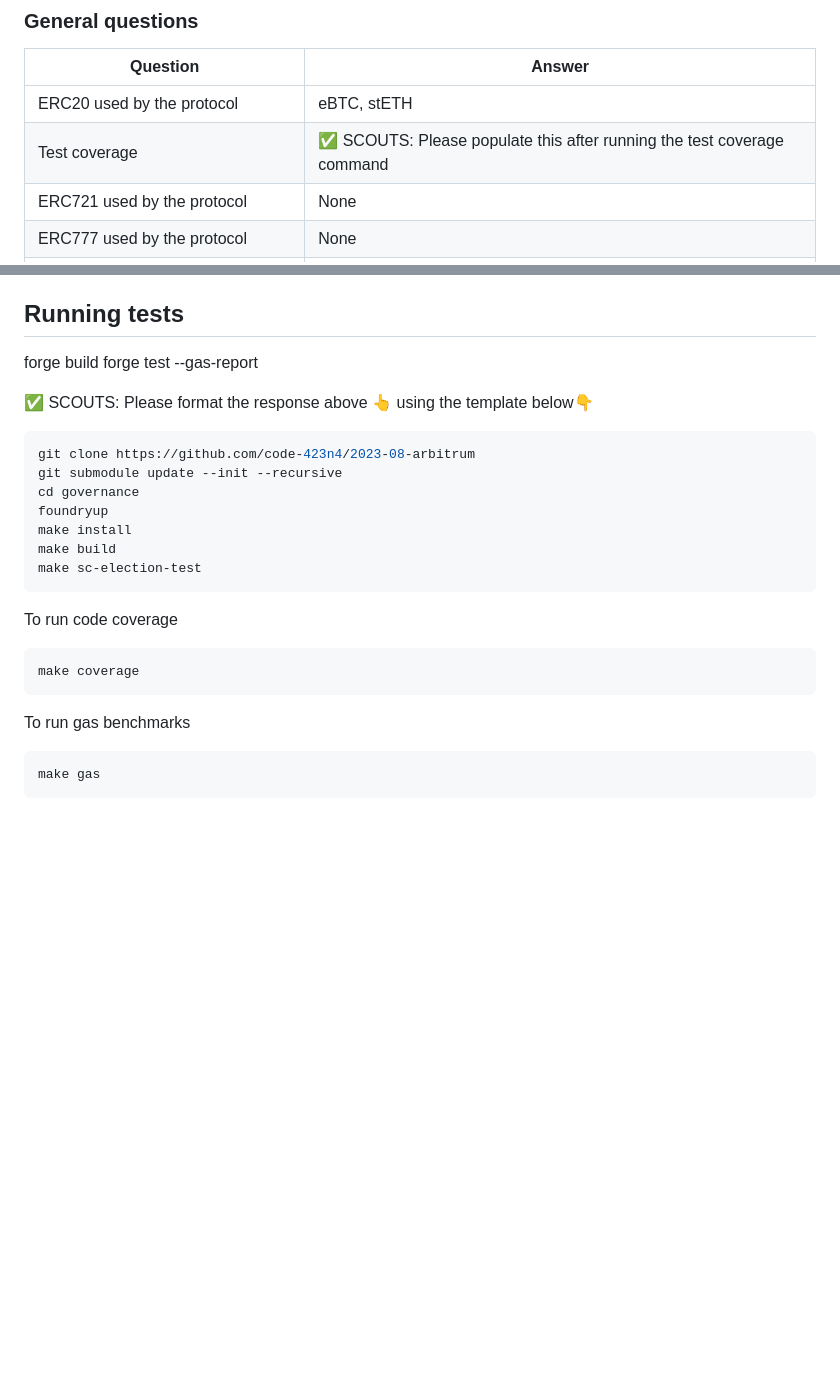
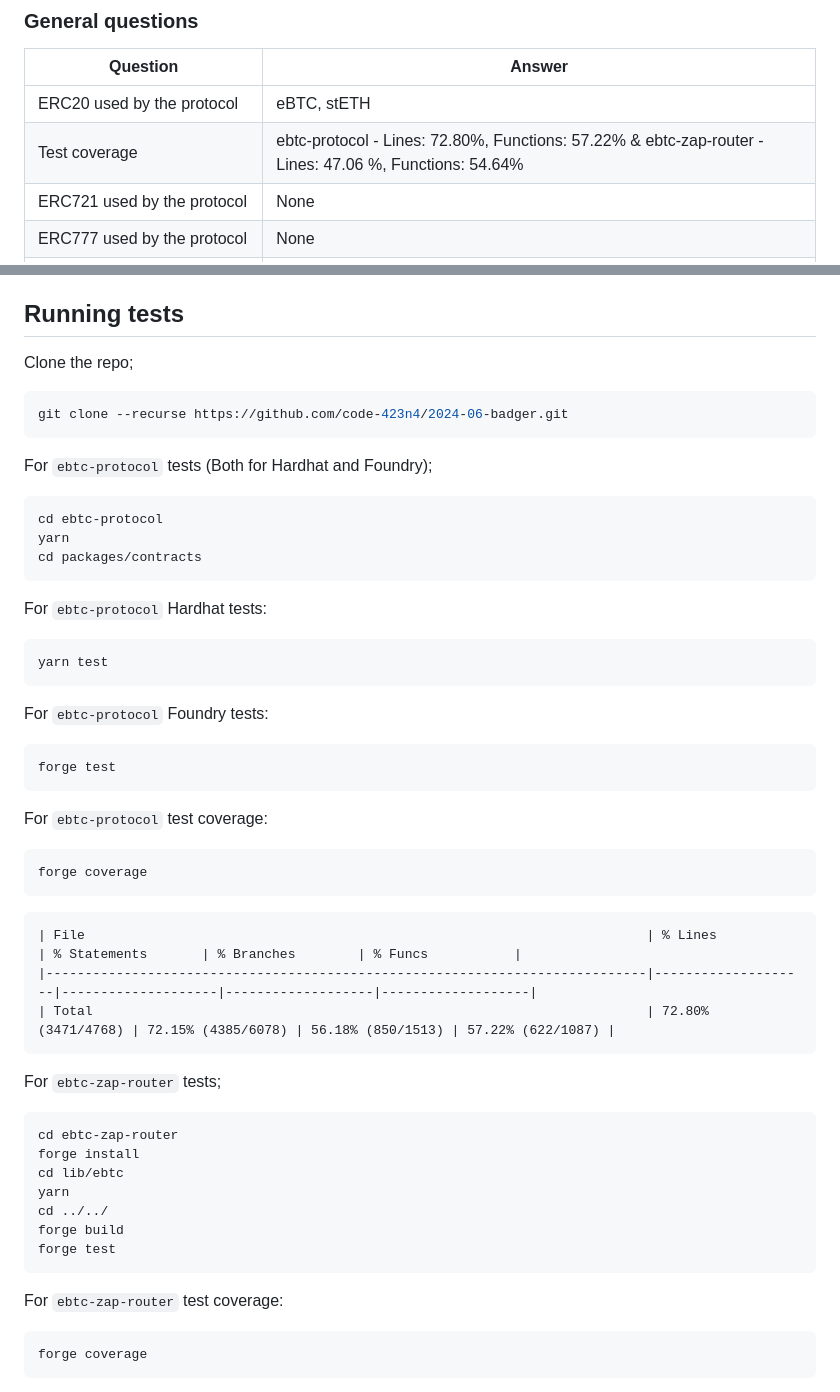
Before and after one commit to code-423n4/2024-06-badger, a Markdown page: README.md, 2 parts joined by grey strips. GitHub-like rendering; blank space fills up the shorter version.

````diff
--- a/README.md
+++ b/README.md
@@ -79,7 +79,7 @@ All files not in the scope table are Out Of Scope
 | Question                                | Answer                       |
 | --------------------------------------- | ---------------------------- |
 | ERC20 used by the protocol              |       eBTC, stETH             |
-| Test coverage                           | ✅ SCOUTS: Please populate this after running the test coverage command                          |
+| Test coverage                           | ebtc-protocol -  Lines: 72.80%, Functions: 57.22% & ebtc-zap-router - Lines: 47.06 %, Functions: 54.64%                         |
 | ERC721 used  by the protocol            |            None              |
 | ERC777 used by the protocol             |           None                |
 | ERC1155 used by the protocol            |              None            |
@@ -149,27 +149,47 @@ N/A
 
 
 ## Running tests
-
-forge build
-forge test --gas-report
-
-✅ SCOUTS: Please format the response above 👆 using the template below👇
+Clone the repo;
+```bash
+git clone --recurse https://github.com/code-423n4/2024-06-badger.git
+```
+For `ebtc-protocol` tests (Both for Hardhat and Foundry);
 
 ```bash
-git clone https://github.com/code-423n4/2023-08-arbitrum
-git submodule update --init --recursive
-cd governance
-foundryup
-make install
-make build
-make sc-election-test
+cd ebtc-protocol
+yarn
+cd packages/contracts
 ```
-To run code coverage
+For `ebtc-protocol` Hardhat tests:
 ```bash
-make coverage
+yarn test
 ```
-To run gas benchmarks
+For `ebtc-protocol` Foundry tests:
 ```bash
-make gas
+forge test
+```
+For `ebtc-protocol` test coverage:
+```bash
+forge coverage
+```
+<pre>
+| File                                                                        | % Lines            | % Statements       | % Branches        | % Funcs           |
+|-----------------------------------------------------------------------------|--------------------|--------------------|-------------------|-------------------|
+| Total                                                                       |<font color="#E9AD0C"> 72.80% (3471/4768) </font>|<font color="#E9AD0C"> 72.15% (4385/6078) </font>|<font color="#E9AD0C"> 56.18% (850/1513) </font>|<font color="#E9AD0C"> 57.22% (622/1087) </font>|
+</pre>
+
+For `ebtc-zap-router` tests;
+```bash
+cd ebtc-zap-router
+forge install
+cd lib/ebtc
+yarn
+cd ../../
+forge build
+forge test
+```
+For `ebtc-zap-router` test coverage:
+```bash
+forge coverage
 ```
 
````
Also changed, not shown: other parts of README.md (+23 -2 lines).
